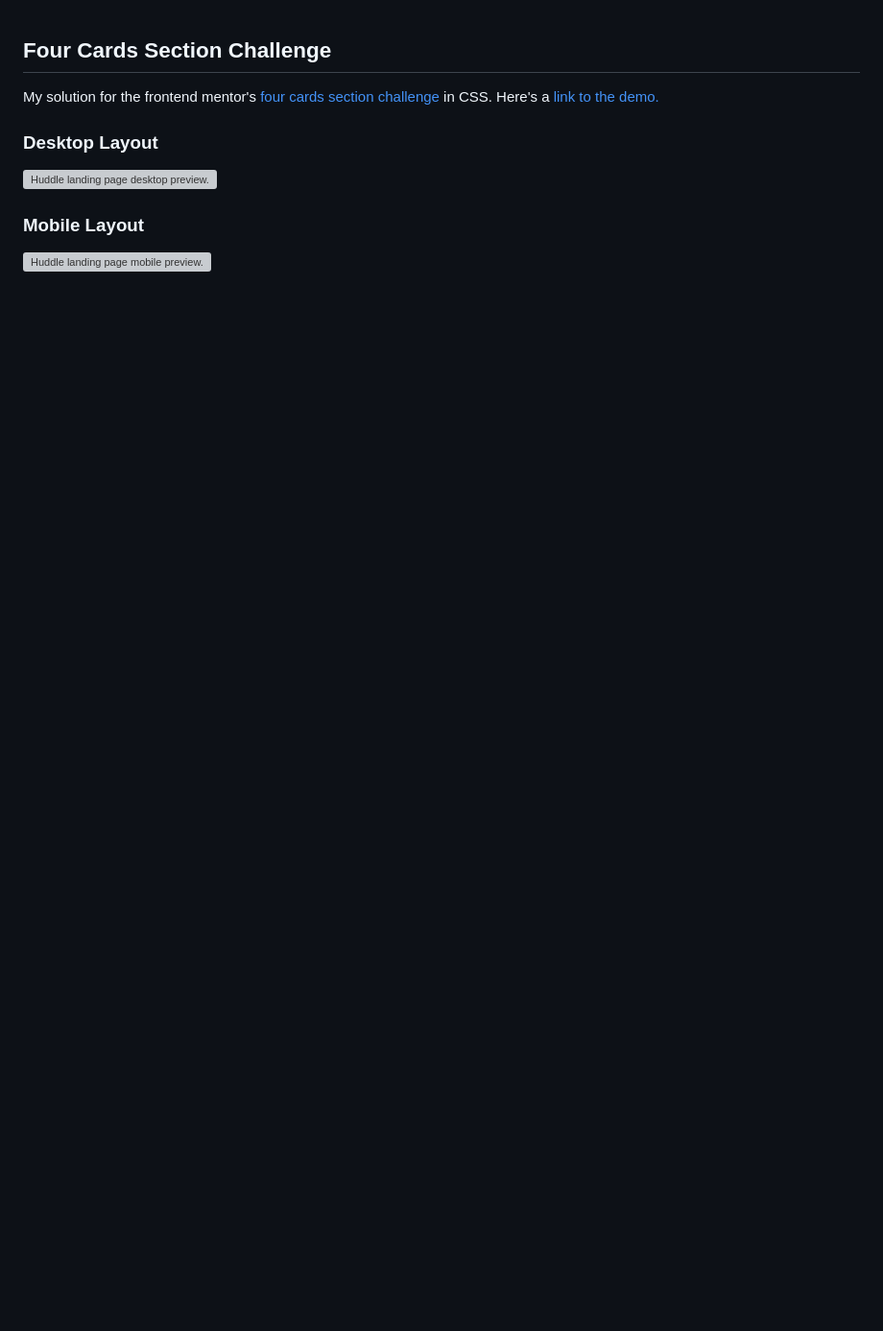
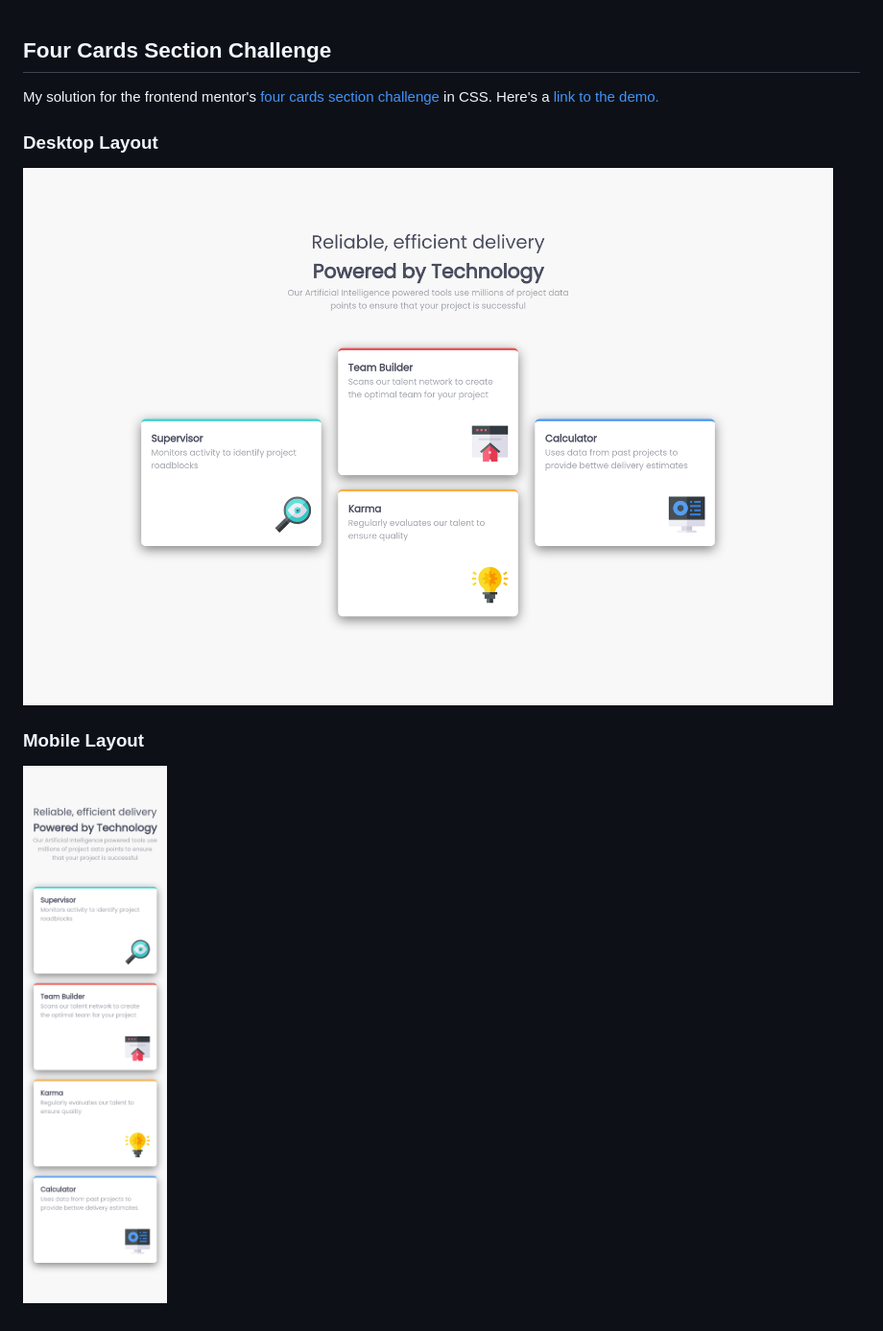
Before and after one commit to javieracevedo/four-card-feature-section, a Markdown page: README.md, the part around the change. Shown: that part at 96% size. Drawn GitHub-style; pictures changed too: solution-previews/desktop-solution.png (added), solution-previews/mobile-solution.png (added); blank space fills up the shorter version; grey boxes are pictures that could not be loaded.

Commit message:
Delete designs and add solution previews to readme

```diff
--- a/README.md
+++ b/README.md
@@ -4,9 +4,9 @@ My solution for the frontend mentor's [four cards section challenge](https://www
 
 ### Desktop Layout
 
-![Huddle landing page desktop preview.](./assets/desktop-solution.png)
+![Four cards section desktop preview.](./solution-previews/desktop-solution.png)
 
 
 ### Mobile Layout
 
-![Huddle landing page mobile preview.](./assets/mobile-solution.png)
+![Four cards section mobile preview.](./solution-previews/mobile-solution.png)
```
Also changed, not shown: design/desktop-design.jpg (deleted), design/desktop-preview.jpg (deleted), design/mobile-design.jpg (deleted).
